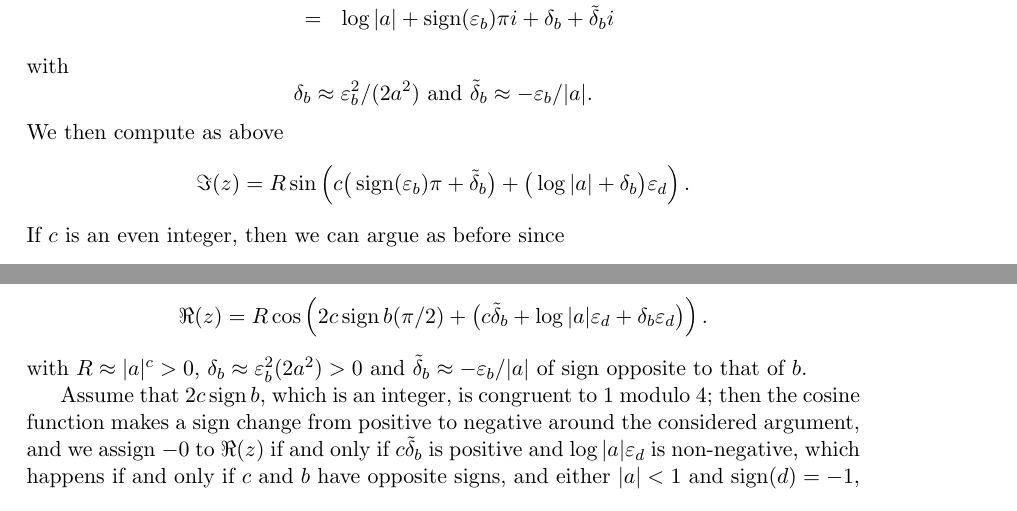
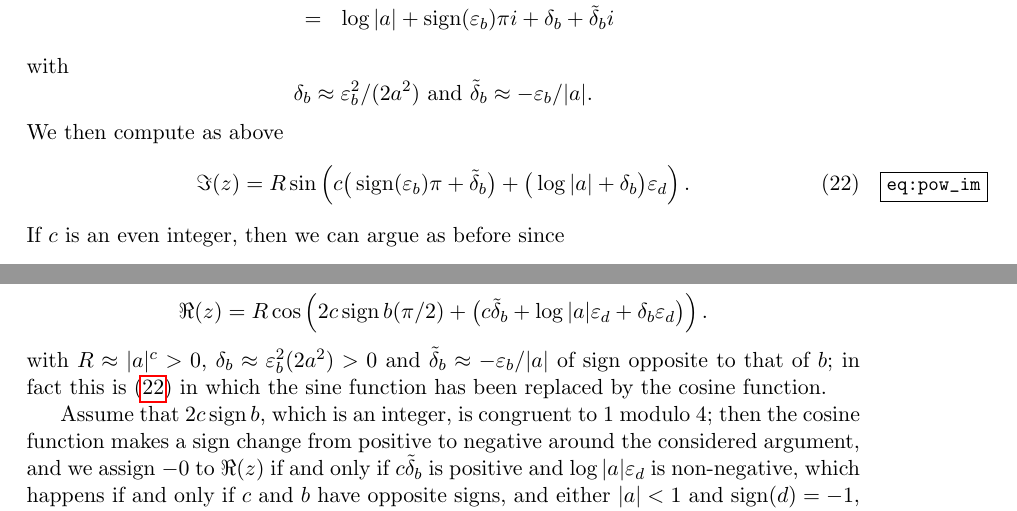
Before and after one commit to codacy-open-source-projects-scans/libmpc, a LaTeX document (doc/algorithms.tex): two parts of pages 33 and 34 of 55, joined at a grey line, cut so that both start at the same text. Compiled offline with pdfLaTeX.

Commit message:
snapshot 2026-04-18T00:22:33.963291+00:00

```diff
--- a/doc/algorithms.tex
+++ b/doc/algorithms.tex
@@ -2559,12 +2559,13 @@ with
 \tilde\delta_b \approx - \epsilon_b / |a|.
 \]
 We then compute as above
-\[
+\begin {equation}
+\label {eq:pow_im}
 \Im (z)
 = R
 \sin \left( c \big( \sign (\epsilon_b) \pi + \tilde \delta_b \big)
 + \big( \log |a| + \delta_b \big) \epsilon_d \right).
-\]
+\end {equation}
 If $c$ is an even integer, then we can argue as before since
 \[
 \sign (\Im (z))
@@ -2642,7 +2643,9 @@ that
 with $R \approx |a|^c > 0$,
 $\delta_b \approx \epsilon_b^2 (2 a^2) > 0$ and
 $\tilde\delta_b \approx -\epsilon_b / |a|$ of sign opposite to
-that of~$b$.
+that of~$b$;
+in fact this is~\eqref {eq:pow_im} in which the sine function has
+been replaced by the cosine function.
 
 Assume that $2c \sign b$, which is an integer, is congruent to~$1$
 modulo~$4$; then the cosine function makes a sign change from positive
```
